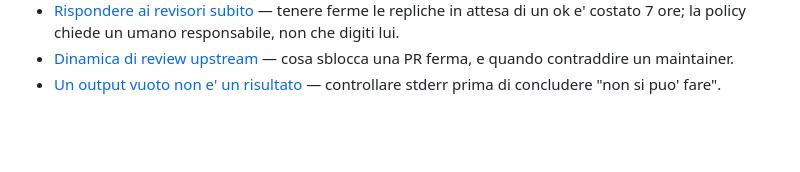
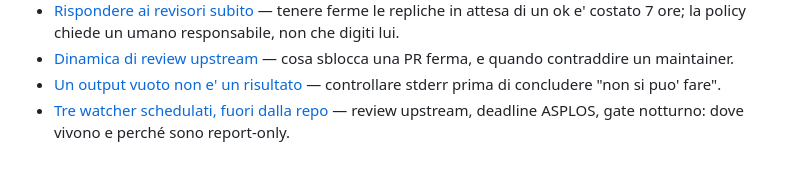
Before and after one commit to alepot55/gpufsm, a Markdown page: docs/memory/MEMORY.md, the part around the change. GitHub-like rendering; blank space fills up the shorter version.

Commit message:
docs(memory): record the three scheduled watchers and why they are report-only (#42)

```diff
--- a/docs/memory/MEMORY.md
+++ b/docs/memory/MEMORY.md
@@ -24,3 +24,4 @@ Aggiungere qui una riga per ogni file nuovo.
 - [Rispondere ai revisori subito](answer-reviewers-immediately.md) — tenere ferme le repliche in attesa di un ok e' costato 7 ore; la policy chiede un umano responsabile, non che digiti lui.
 - [Dinamica di review upstream](upstream-review-dynamics.md) — cosa sblocca una PR ferma, e quando contraddire un maintainer.
 - [Un output vuoto non e' un risultato](empty-output-is-not-a-result.md) — controllare stderr prima di concludere "non si puo' fare".
+- [Tre watcher schedulati, fuori dalla repo](scheduled-watchers.md) — review upstream, deadline ASPLOS, gate notturno: dove vivono e perché sono report-only.
```
Also changed, not shown: docs/memory/scheduled-watchers.md (added, +31 -0 lines).
